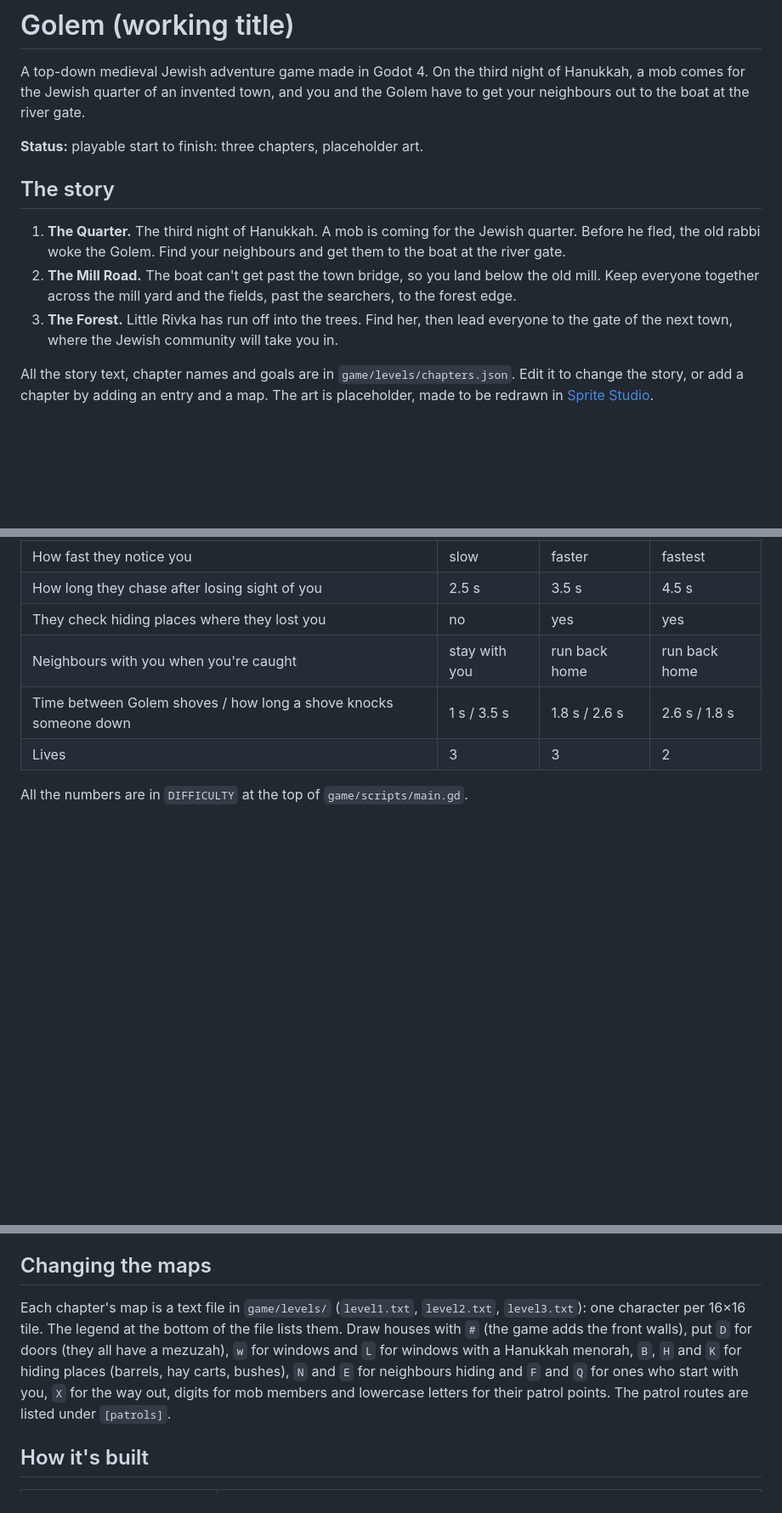
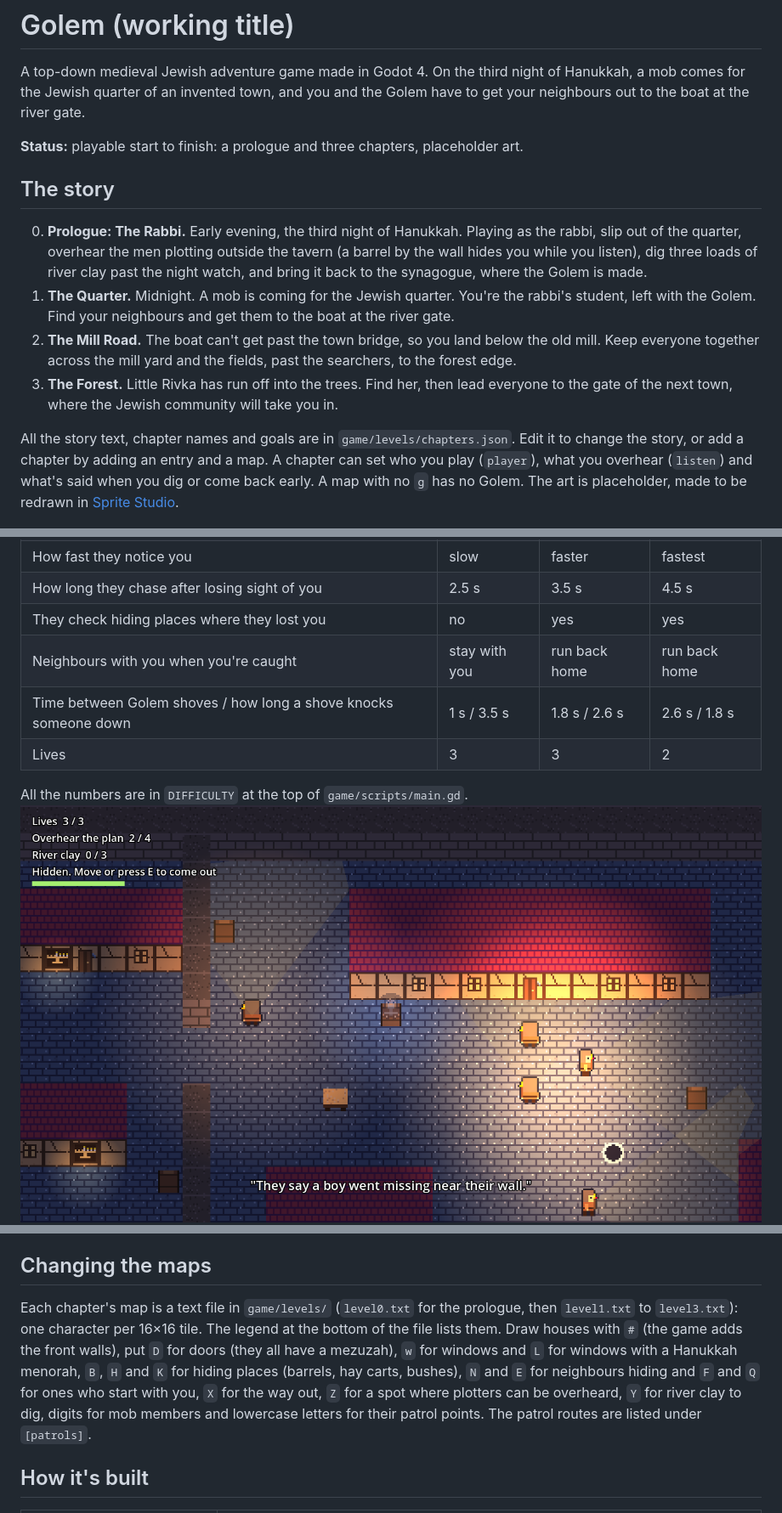
Before and after one commit to adobrer99-max/golem-game, a Markdown page: README.md, 3 parts joined by grey strips. Shown at 85% size. GitHub-like rendering; pictures changed too: docs/prologue.png (added); blank space fills up the shorter version.

Commit message:
Prologue: the rabbi overhears the plan and makes the Golem
New first chapter, played as the rabbi: sneak out of the quarter, overhear
the plotters outside the tavern (four lines, heard while near or hidden by
them), dig three loads of river clay, and bring it back to the synagogue.
Adds the rabbi sprite, a clay tile, chapter tasks (listen, dig) and chapters
with no Golem. Lookouts with no route now stand and look around. Chapter 1
now picks up as the rabbi's student.

Co-Authored-By: Claude Opus 5.5 <noreply@anthropic.com>
Claude-Session: https://claude.ai/code/session_016Cn9VQzkGSf1AWUzN4E1E7

```diff
--- a/README.md
+++ b/README.md
@@ -2,15 +2,16 @@
 
 A top-down medieval Jewish adventure game made in Godot 4. On the third night of Hanukkah, a mob comes for the Jewish quarter of an invented town, and you and the Golem have to get your neighbours out to the boat at the river gate.
 
-**Status:** playable start to finish: three chapters, placeholder art.
+**Status:** playable start to finish: a prologue and three chapters, placeholder art.
 
 ## The story
 
-1. **The Quarter.** The third night of Hanukkah. A mob is coming for the Jewish quarter. Before he fled, the old rabbi woke the Golem. Find your neighbours and get them to the boat at the river gate.
+0. **Prologue: The Rabbi.** Early evening, the third night of Hanukkah. Playing as the rabbi, slip out of the quarter, overhear the men plotting outside the tavern (a barrel by the wall hides you while you listen), dig three loads of river clay past the night watch, and bring it back to the synagogue, where the Golem is made.
+1. **The Quarter.** Midnight. A mob is coming for the Jewish quarter. You're the rabbi's student, left with the Golem. Find your neighbours and get them to the boat at the river gate.
 2. **The Mill Road.** The boat can't get past the town bridge, so you land below the old mill. Keep everyone together across the mill yard and the fields, past the searchers, to the forest edge.
 3. **The Forest.** Little Rivka has run off into the trees. Find her, then lead everyone to the gate of the next town, where the Jewish community will take you in.
 
-All the story text, chapter names and goals are in `game/levels/chapters.json`. Edit it to change the story, or add a chapter by adding an entry and a map. The art is placeholder, made to be redrawn in [Sprite Studio](https://github.com/adobrer99-max/sprite-studio).
+All the story text, chapter names and goals are in `game/levels/chapters.json`. Edit it to change the story, or add a chapter by adding an entry and a map. A chapter can set who you play (`player`), what you overhear (`listen`) and what's said when you dig or come back early. A map with no `g` has no Golem. The art is placeholder, made to be redrawn in [Sprite Studio](https://github.com/adobrer99-max/sprite-studio).
 
 ![The intro screen](docs/intro.png)
 
@@ -65,6 +66,7 @@ Pick it on the start screen. The game remembers your choice until you close it.
 | Lives | 3 | 3 | 2 |
 
 All the numbers are in `DIFFICULTY` at the top of `game/scripts/main.gd`.
+![Prologue: the rabbi hides in a barrel by the tavern to overhear the plan](docs/prologue.png)
 ![Outside the synagogue with the elder, who carries the Torah scroll](docs/neighbour.png)
 ![Chapter 2: landing below the mill](docs/mill-road.png)
 ![Chapter 3: the forest](docs/forest.png)
@@ -84,7 +86,7 @@ Save your redrawn `.sprite.json` back into `art-source/` too, so you can keep ed
 
 ## Changing the maps
 
-Each chapter's map is a text file in `game/levels/` (`level1.txt`, `level2.txt`, `level3.txt`): one character per 16×16 tile. The legend at the bottom of the file lists them. Draw houses with `#` (the game adds the front walls), put `D` for doors (they all have a mezuzah), `w` for windows and `L` for windows with a Hanukkah menorah, `B`, `H` and `K` for hiding places (barrels, hay carts, bushes), `N` and `E` for neighbours hiding and `F` and `Q` for ones who start with you, `X` for the way out, digits for mob members and lowercase letters for their patrol points. The patrol routes are listed under `[patrols]`.
+Each chapter's map is a text file in `game/levels/` (`level0.txt` for the prologue, then `level1.txt` to `level3.txt`): one character per 16×16 tile. The legend at the bottom of the file lists them. Draw houses with `#` (the game adds the front walls), put `D` for doors (they all have a mezuzah), `w` for windows and `L` for windows with a Hanukkah menorah, `B`, `H` and `K` for hiding places (barrels, hay carts, bushes), `N` and `E` for neighbours hiding and `F` and `Q` for ones who start with you, `X` for the way out, `Z` for a spot where plotters can be overheard, `Y` for river clay to dig, digits for mob members and lowercase letters for their patrol points. The patrol routes are listed under `[patrols]`.
 
 ## How it's built
 
```
Also changed, not shown: 18 other files.
